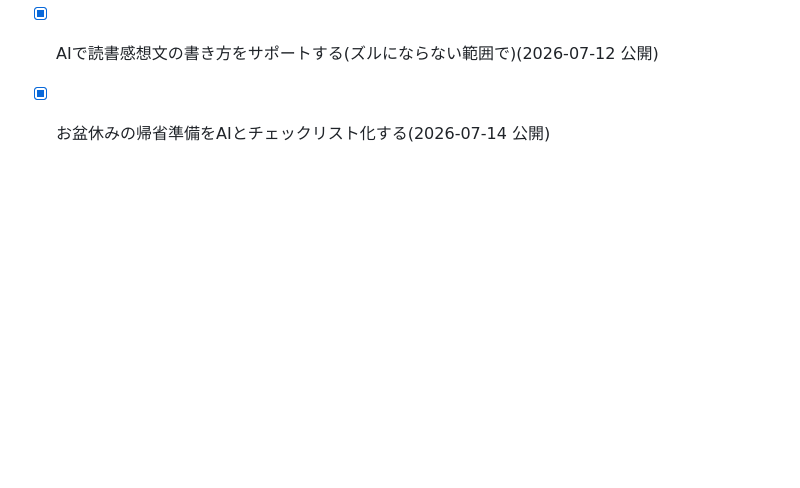
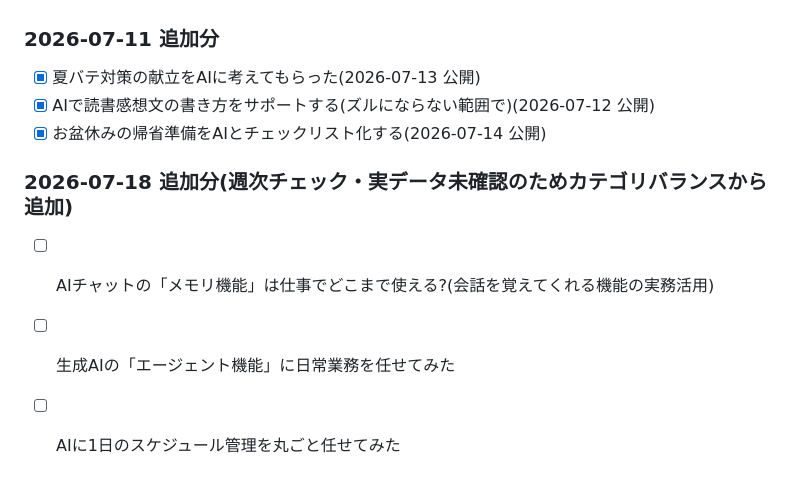
Before and after one commit to nagata2004-hub/ai-shigoto-lab, a Markdown page: topics.md, the part around the change. GitHub-like rendering; blank space fills up the shorter version.

Commit message:
ネタ帳: 週次チェックで新ネタ3本追加
Co-Authored-By: Claude Sonnet 5 <noreply@anthropic.com>

```diff
--- a/topics.md
+++ b/topics.md
@@ -87,3 +87,8 @@
 - [x] 夏バテ対策の献立をAIに考えてもらった(2026-07-13 公開)
 - [x] AIで読書感想文の書き方をサポートする(ズルにならない範囲で)(2026-07-12 公開)
 - [x] お盆休みの帰省準備をAIとチェックリスト化する(2026-07-14 公開)
+
+### 2026-07-18 追加分(週次チェック・実データ未確認のためカテゴリバランスから追加)
+- [ ] AIチャットの「メモリ機能」は仕事でどこまで使える?(会話を覚えてくれる機能の実務活用)
+- [ ] 生成AIの「エージェント機能」に日常業務を任せてみた
+- [ ] AIに1日のスケジュール管理を丸ごと任せてみた
```
